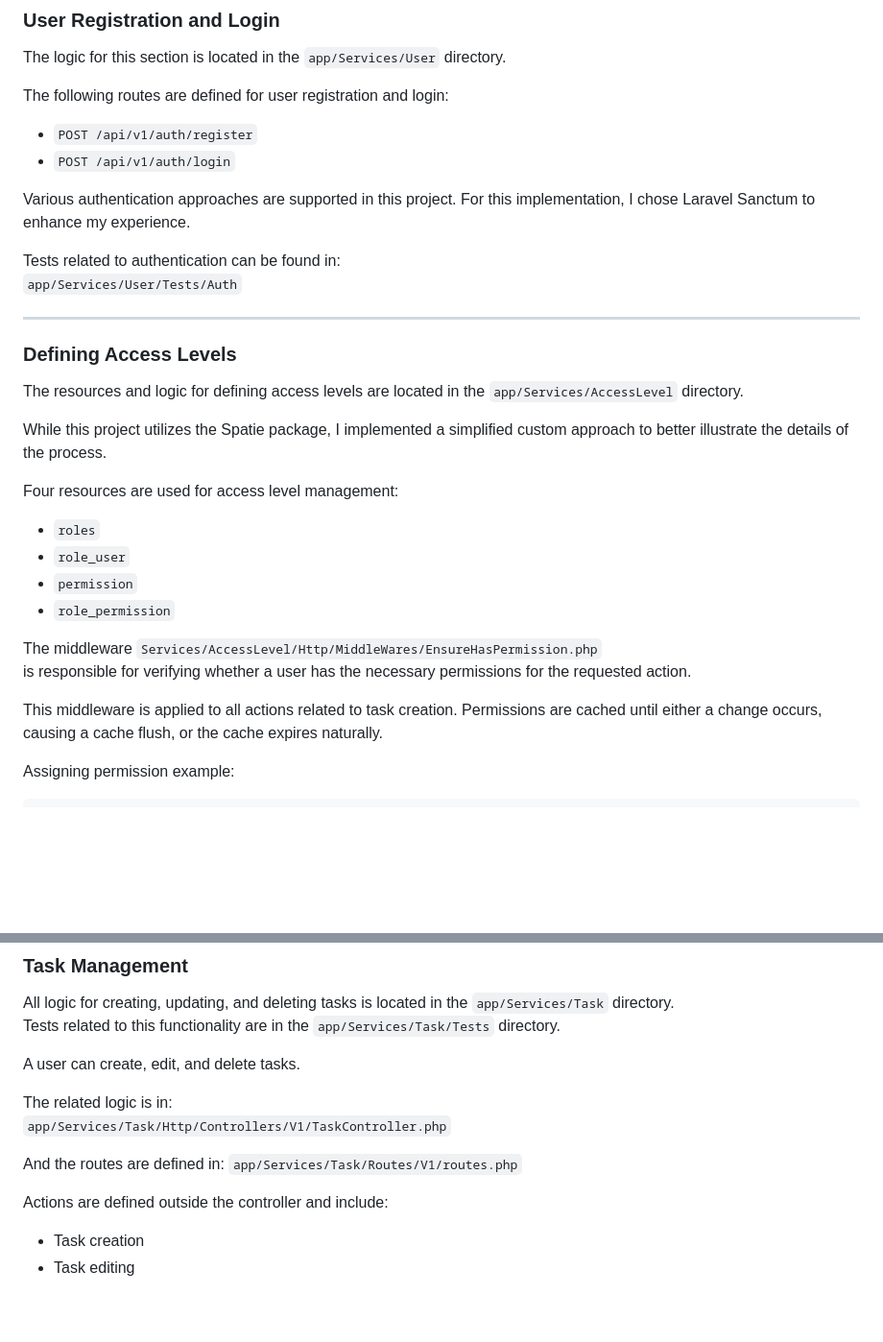
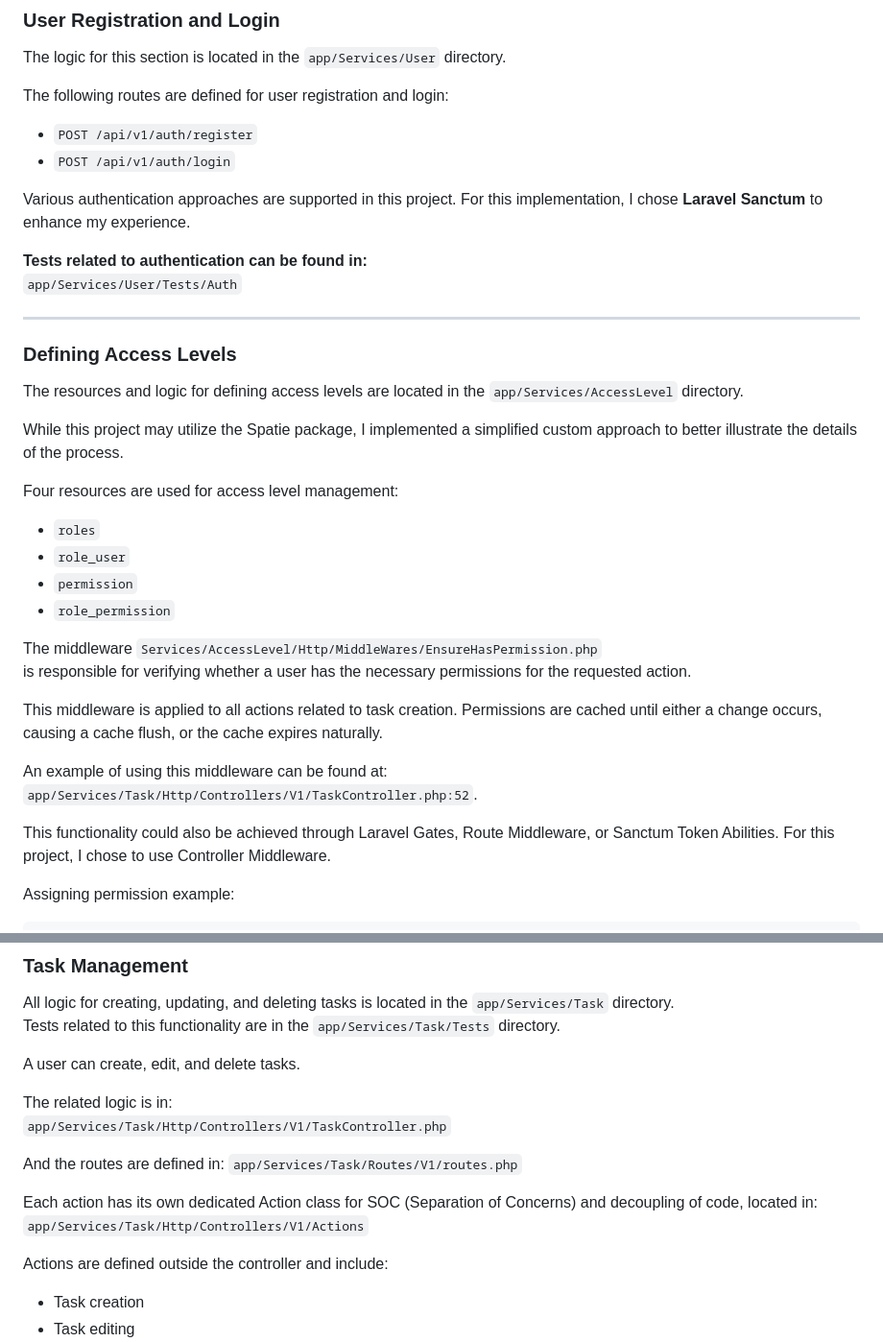
Before and after one commit to Mnikoei/task-management, a Markdown page: README.md, 2 parts joined by grey strips. Shown at 96% size. Drawn GitHub-style; blank space fills up the shorter version.

````diff
--- a/README.md
+++ b/README.md
@@ -21,9 +21,9 @@ The following routes are defined for user registration and login:
 - `POST /api/v1/auth/register`
 - `POST /api/v1/auth/login`
 
-Various authentication approaches are supported in this project. For this implementation, I chose Laravel Sanctum to enhance my experience.
+Various authentication approaches are supported in this project. For this implementation, I chose **Laravel Sanctum** to enhance my experience.
 
-Tests related to authentication can be found in:
+**Tests related to authentication can be found in:**
 `app/Services/User/Tests/Auth`
 
 ---
@@ -31,7 +31,7 @@ Tests related to authentication can be found in:
 ### Defining Access Levels
 The resources and logic for defining access levels are located in the `app/Services/AccessLevel` directory.
 
-While this project utilizes the Spatie package, I implemented a simplified custom approach to better illustrate the details of the process.
+While this project may utilize the Spatie package, I implemented a simplified custom approach to better illustrate the details of the process.
 
 Four resources are used for access level management:
 - `roles`
@@ -43,6 +43,11 @@ The middleware `Services/AccessLevel/Http/MiddleWares/EnsureHasPermission.php`
 is responsible for verifying whether a user has the necessary permissions for the requested action.
 
 This middleware is applied to all actions related to task creation. Permissions are cached until either a change occurs, causing a cache flush, or the cache expires naturally.
+
+An example of using this middleware can be found at:
+`app/Services/Task/Http/Controllers/V1/TaskController.php:52`.
+
+This functionality could also be achieved through Laravel Gates, Route Middleware, or Sanctum Token Abilities. For this project, I chose to use Controller Middleware.
 
 Assigning permission example:
 ```php
@@ -66,6 +71,9 @@ The related logic is in:
 And the routes are defined in:
 `app/Services/Task/Routes/V1/routes.php`
 
+Each action has its own dedicated Action class for SOC (Separation of Concerns) and decoupling of code, located in:
+`app/Services/Task/Http/Controllers/V1/Actions`
+
 
 Actions are defined outside the controller and include:
 - Task creation
````
Also changed, not shown: other parts of README.md (+24 -3 lines).
